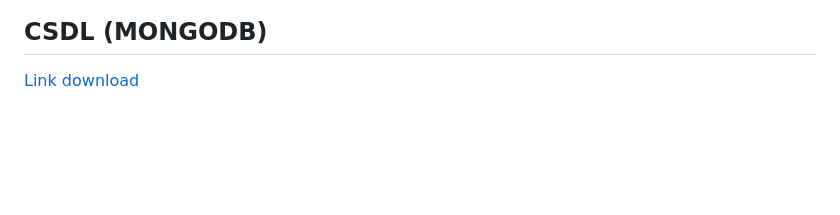
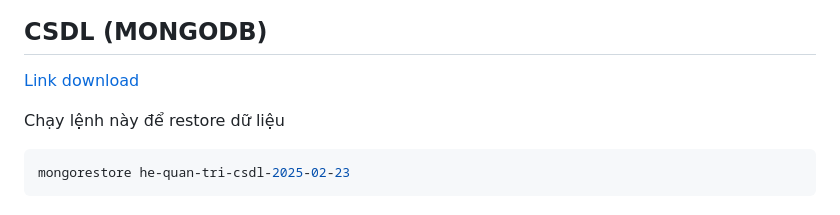
Before and after one commit to DuytungDeveloper/He-Quan-Tri-CSDL-CO3021, a Markdown page: README.md, the part around the change. Drawn GitHub-style; blank space fills up the shorter version.

Commit message:
Add comment

````diff
--- a/README.md
+++ b/README.md
@@ -234,3 +234,9 @@ db.orders.createIndex({ userId: 1, orderDate: -1 });
 ## CSDL (MONGODB)
 
 [Link download](https://drive.google.com/file/d/1YkBCKJfKAettcVWIrbAUvs7eS59IjaXX/view?usp=sharing)
+
+Chạy lệnh này để restore dữ liệu
+
+```bash
+mongorestore he-quan-tri-csdl-2025-02-23
+```
````
